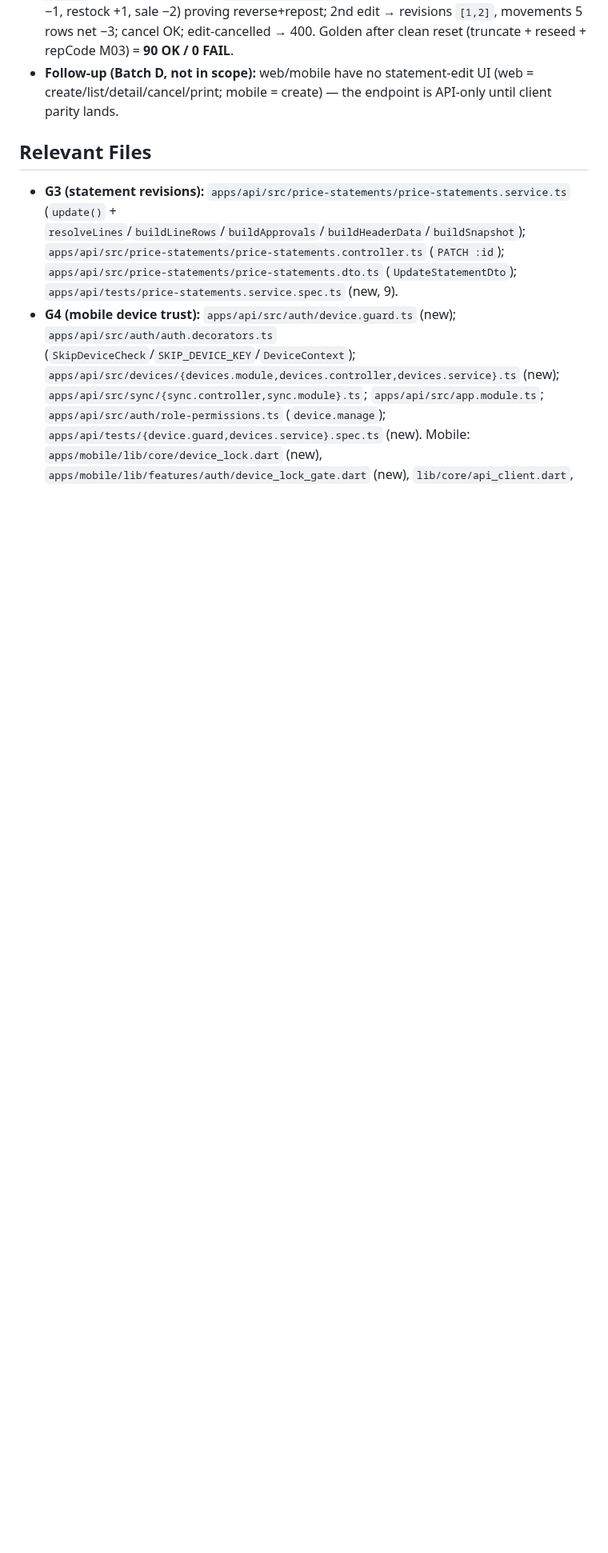
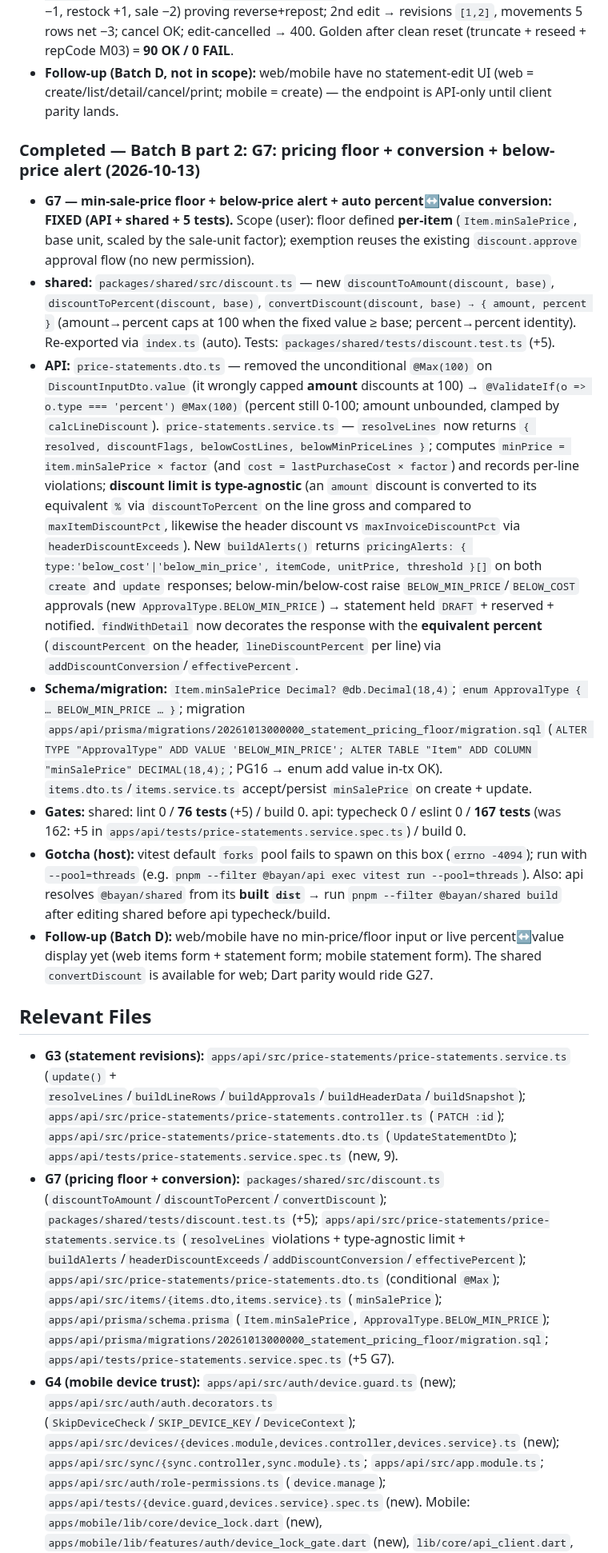
Before and after one commit to barbarymib/Bayan-ERP, a Markdown page: memory.md, the part around the change. Shown at 80% size. GitHub-like rendering; blank space fills up the shorter version.

Commit message:
docs(memory): mark G7 FIXED + record pricing floor/conversion semantics

```diff
--- a/memory.md
+++ b/memory.md
@@ -330,8 +330,18 @@ Complete all phases 0–7 of the Bayan ERP monorepo to spec (incl. optional item
 - **Deploy + live-verify (2026-10-13):** deployed `90c721d` to mibtek.net (build as root — `src/generated/prisma` is root-owned; `prisma generate` + `tsc -p tsconfig.build.json`, `migrate deploy` no-op, no seed needed since `statement.edit_approved` already seeded). `verify-g3-live.mjs` = **25 OK / 0 FAIL**: create auto-APPROVED net 100 → rep `PATCH` approved = 403 → admin edit qty→2 net 200 keeps `APPROVED`, revision `{revisionNo:1, reason}` with prior snapshot; `/reports/movements` for the ref = 3 rows net qtyBase −2 (sale −1, restock +1, sale −2) proving reverse+repost; 2nd edit → revisions `[1,2]`, movements 5 rows net −3; cancel OK; edit-cancelled → 400. Golden after clean reset (truncate + reseed + repCode M03) = **90 OK / 0 FAIL**.
 - **Follow-up (Batch D, not in scope):** web/mobile have no statement-edit UI (web = create/list/detail/cancel/print; mobile = create) — the endpoint is API-only until client parity lands.
 
+### Completed — Batch B part 2: G7: pricing floor + conversion + below-price alert (2026-10-13)
+- **G7 — min-sale-price floor + below-price alert + auto percent↔value conversion: FIXED (API + shared + 5 tests).** Scope (user): floor defined **per-item** (`Item.minSalePrice`, base unit, scaled by the sale-unit factor); exemption reuses the existing `discount.approve` approval flow (no new permission).
+- **shared:** `packages/shared/src/discount.ts` — new `discountToAmount(discount, base)`, `discountToPercent(discount, base)`, `convertDiscount(discount, base) → { amount, percent }` (amount→percent caps at 100 when the fixed value ≥ base; percent→percent identity). Re-exported via `index.ts` (auto). Tests: `packages/shared/tests/discount.test.ts` (+5).
+- **API:** `price-statements.dto.ts` — removed the unconditional `@Max(100)` on `DiscountInputDto.value` (it wrongly capped **amount** discounts at 100) → `@ValidateIf(o => o.type === 'percent') @Max(100)` (percent still 0-100; amount unbounded, clamped by `calcLineDiscount`). `price-statements.service.ts` — `resolveLines` now returns `{ resolved, discountFlags, belowCostLines, belowMinPriceLines }`; computes `minPrice = item.minSalePrice × factor` (and `cost = lastPurchaseCost × factor`) and records per-line violations; **discount limit is type-agnostic** (an `amount` discount is converted to its equivalent `%` via `discountToPercent` on the line gross and compared to `maxItemDiscountPct`, likewise the header discount vs `maxInvoiceDiscountPct` via `headerDiscountExceeds`). New `buildAlerts()` returns `pricingAlerts: { type:'below_cost'|'below_min_price', itemCode, unitPrice, threshold }[]` on both `create` and `update` responses; below-min/below-cost raise `BELOW_MIN_PRICE`/`BELOW_COST` approvals (new `ApprovalType.BELOW_MIN_PRICE`) → statement held `DRAFT` + reserved + notified. `findWithDetail` now decorates the response with the **equivalent percent** (`discountPercent` on the header, `lineDiscountPercent` per line) via `addDiscountConversion`/`effectivePercent`.
+- **Schema/migration:** `Item.minSalePrice Decimal? @db.Decimal(18,4)`; `enum ApprovalType { … BELOW_MIN_PRICE … }`; migration `apps/api/prisma/migrations/20261013000000_statement_pricing_floor/migration.sql` (`ALTER TYPE "ApprovalType" ADD VALUE 'BELOW_MIN_PRICE'; ALTER TABLE "Item" ADD COLUMN "minSalePrice" DECIMAL(18,4);`; PG16 → enum add value in-tx OK). `items.dto.ts`/`items.service.ts` accept/persist `minSalePrice` on create + update.
+- **Gates:** shared: lint 0 / **76 tests** (+5) / build 0. api: typecheck 0 / eslint 0 / **167 tests** (was 162: +5 in `apps/api/tests/price-statements.service.spec.ts`) / build 0.
+- **Gotcha (host):** vitest default `forks` pool fails to spawn on this box (`errno -4094`); run with `--pool=threads` (e.g. `pnpm --filter @bayan/api exec vitest run --pool=threads`). Also: api resolves `@bayan/shared` from its **built `dist`** → run `pnpm --filter @bayan/shared build` after editing shared before api typecheck/build.
+- **Follow-up (Batch D):** web/mobile have no min-price/floor input or live percent↔value display yet (web items form + statement form; mobile statement form). The shared `convertDiscount` is available for web; Dart parity would ride G27.
+
 ## Relevant Files
 - **G3 (statement revisions):** `apps/api/src/price-statements/price-statements.service.ts` (`update()` + `resolveLines`/`buildLineRows`/`buildApprovals`/`buildHeaderData`/`buildSnapshot`); `apps/api/src/price-statements/price-statements.controller.ts` (`PATCH :id`); `apps/api/src/price-statements/price-statements.dto.ts` (`UpdateStatementDto`); `apps/api/tests/price-statements.service.spec.ts` (new, 9).
+- **G7 (pricing floor + conversion):** `packages/shared/src/discount.ts` (`discountToAmount`/`discountToPercent`/`convertDiscount`); `packages/shared/tests/discount.test.ts` (+5); `apps/api/src/price-statements/price-statements.service.ts` (`resolveLines` violations + type-agnostic limit + `buildAlerts`/`headerDiscountExceeds`/`addDiscountConversion`/`effectivePercent`); `apps/api/src/price-statements/price-statements.dto.ts` (conditional `@Max`); `apps/api/src/items/{items.dto,items.service}.ts` (`minSalePrice`); `apps/api/prisma/schema.prisma` (`Item.minSalePrice`, `ApprovalType.BELOW_MIN_PRICE`); `apps/api/prisma/migrations/20261013000000_statement_pricing_floor/migration.sql`; `apps/api/tests/price-statements.service.spec.ts` (+5 G7).
 - **G4 (mobile device trust):** `apps/api/src/auth/device.guard.ts` (new); `apps/api/src/auth/auth.decorators.ts` (`SkipDeviceCheck`/`SKIP_DEVICE_KEY`/`DeviceContext`); `apps/api/src/devices/{devices.module,devices.controller,devices.service}.ts` (new); `apps/api/src/sync/{sync.controller,sync.module}.ts`; `apps/api/src/app.module.ts`; `apps/api/src/auth/role-permissions.ts` (`device.manage`); `apps/api/tests/{device.guard,devices.service}.spec.ts` (new). Mobile: `apps/mobile/lib/core/device_lock.dart` (new), `apps/mobile/lib/features/auth/device_lock_gate.dart` (new), `lib/core/api_client.dart`, `lib/core/session_store.dart`, `lib/core/providers.dart`, `lib/features/auth/auth_controller.dart`, `lib/main.dart`, `lib/features/home/home_screen.dart`, `android/.../MainActivity.kt`, `android/app/src/main/AndroidManifest.xml`; tests `test/core/{device_lock,auth_controller,api_client}_test.dart`. Web: `apps/web/app/(app)/devices/page.tsx` (new), `apps/web/app/(app)/layout.tsx`, `apps/web/lib/api.ts`.
 - **G5 (mobile secrets at rest):** `apps/mobile/lib/core/db/db_security.dart` (new); `apps/mobile/lib/core/db/database.dart`; `apps/mobile/lib/core/session_store.dart`; `apps/mobile/lib/main.dart`; `apps/mobile/test/core/session_store_test.dart` (new); `apps/mobile/test/treasury/handover_controller_test.dart`; `apps/mobile/pubspec.{yaml,lock}`; `apps/mobile/android/gradle.properties` (`kotlin.incremental=false`); `apps/mobile/android/build.gradle.kts` (compileSdk 36 for plugin modules); env: `GRADLE_USER_HOME=D:\GradleUserHome`, caches junctioned to `D:\DevCache\{pub-cache,AndroidSdk,flutter-bin-cache}`.
 - **G6 (tenant RLS):** `apps/api/src/tenant/{tenant.context,prisma-tenant.extension,tenant.interceptor}.ts`; `apps/api/src/prisma/prisma.module.ts` (pristine raw client + GUC-injecting `$transaction`); `apps/api/src/main.ts` (ALS `app.use`), `apps/api/src/app.module.ts` (`APP_INTERCEPTOR`); `apps/api/src/auth/auth.guard.ts` (`setTenant`); `apps/api/prisma/seed.ts`; `apps/api/prisma/migrations/20261012000000_rls_tenant_isolation/migration.sql`; `apps/api/tests/tenant-rls.spec.ts` (7); schema → `apps/api/prisma/schema.bad.txt` (stray cleanup candidate).
```
Also changed, not shown: docs/GAP.md (+4 -3 lines).
